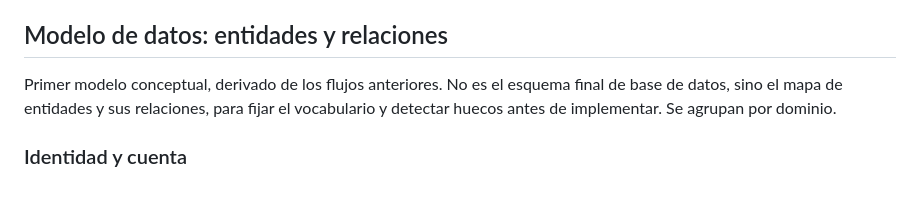
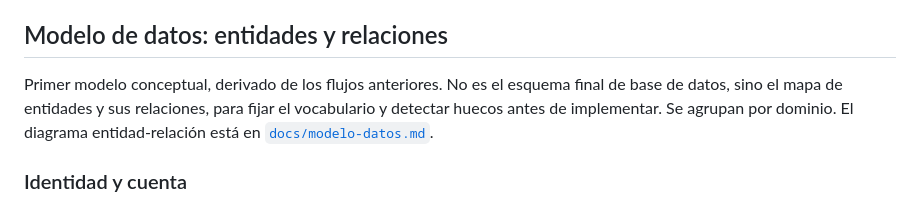
Before and after one commit to DiegoArcecarne/RED-SOCIAL, a Markdown page: PRODUCTO.md, the part around the change. GitHub-like rendering.

Commit message:
Añade diagrama Mermaid de entidades y lo enlaza desde PRODUCTO.md
Co-Authored-By: Claude Opus 4.8 <noreply@anthropic.com>
Claude-Session: https://claude.ai/code/session_01JH4JRBxsqNGAvQFFcpLyZU

```diff
--- a/PRODUCTO.md
+++ b/PRODUCTO.md
@@ -331,7 +331,7 @@ Fever, en paralelo y por fases. Primero relación vía programa de afiliados (pu
 
 ## Modelo de datos: entidades y relaciones
 
-Primer modelo conceptual, derivado de los flujos anteriores. No es el esquema final de base de datos, sino el mapa de entidades y sus relaciones, para fijar el vocabulario y detectar huecos antes de implementar. Se agrupan por dominio.
+Primer modelo conceptual, derivado de los flujos anteriores. No es el esquema final de base de datos, sino el mapa de entidades y sus relaciones, para fijar el vocabulario y detectar huecos antes de implementar. Se agrupan por dominio. El diagrama entidad-relación está en [`docs/modelo-datos.md`](docs/modelo-datos.md).
 
 ### Identidad y cuenta
 
```
Also changed, not shown: docs/modelo-datos.md (added, +251 -0 lines).
